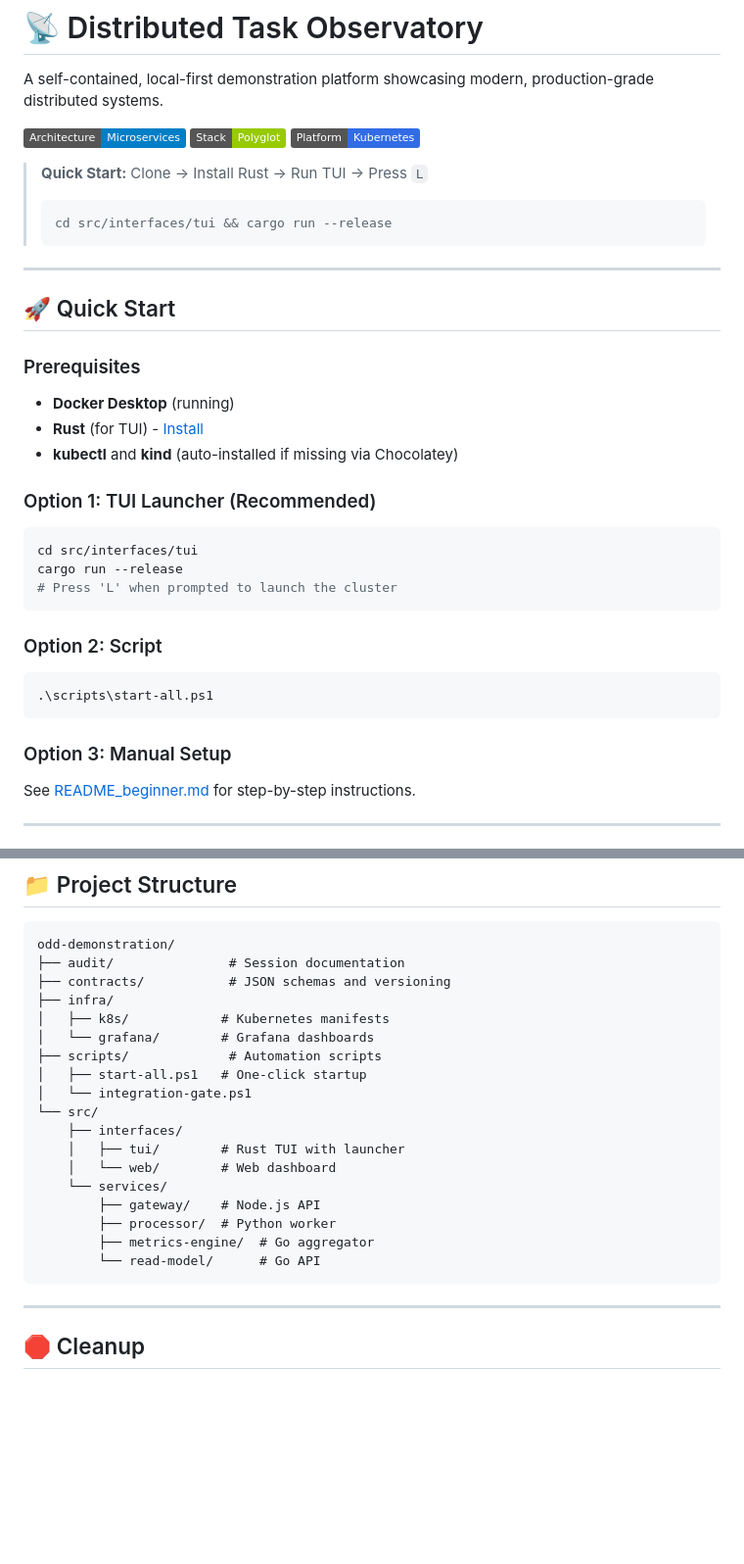
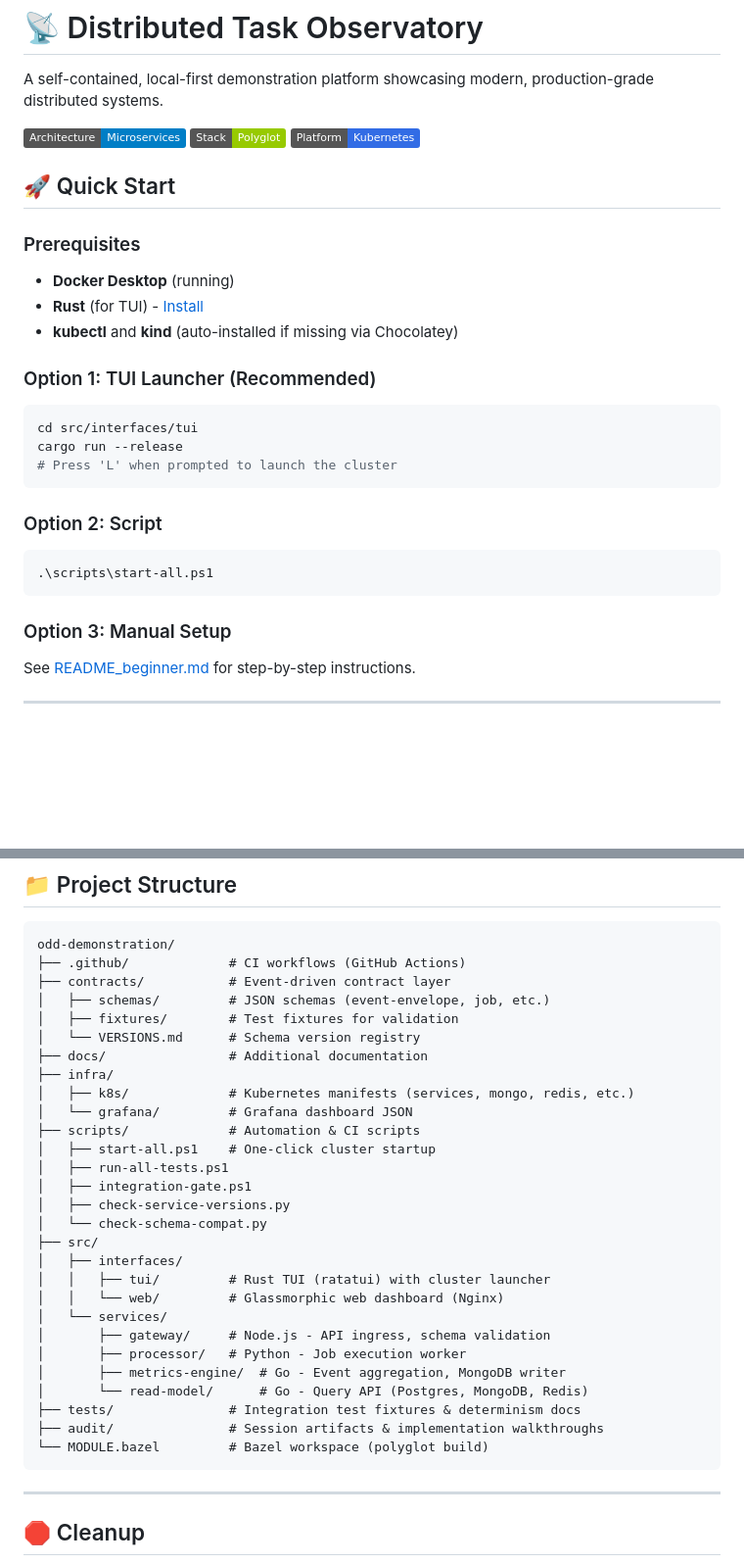
Before and after one commit to oddessentials/odd-demonstration, a Markdown page: README.md, 2 parts joined by grey strips. Shown: that part at 98% size. GitHub-like rendering; badges without logos; blank space fills up the shorter version.

Commit message:
docs: update readme pass 1

````diff
--- a/README.md
+++ b/README.md
@@ -6,21 +6,16 @@ A self-contained, local-first demonstration platform showcasing modern, producti
 ![Stack](https://img.shields.io/badge/Stack-Polyglot-green)
 ![Platform](https://img.shields.io/badge/Platform-Kubernetes-326CE5)
 
-> **Quick Start:** Clone → Install Rust → Run TUI → Press `L`
-> ```powershell
-> cd src/interfaces/tui && cargo run --release
-> ```
-
----
-
 ## 🚀 Quick Start
 
 ### Prerequisites
+
 - **Docker Desktop** (running)
 - **Rust** (for TUI) - [Install](https://rustup.rs)
 - **kubectl** and **kind** (auto-installed if missing via Chocolatey)
 
 ### Option 1: TUI Launcher (Recommended)
+
 ```powershell
 cd src/interfaces/tui
 cargo run --release
@@ -28,11 +23,13 @@ cargo run --release
 ```
 
 ### Option 2: Script
+
 ```powershell
 .\scripts\start-all.ps1
 ```
 
 ### Option 3: Manual Setup
+
 See [README_beginner.md](./README_beginner.md) for step-by-step instructions.
 
 ---
@@ -135,23 +138,33 @@ Glassmorphic UI with loading animation, stats, alerts, and job tables.
 
 ```
 odd-demonstration/
-├── audit/               # Session documentation
-├── contracts/           # JSON schemas and versioning
+├── .github/             # CI workflows (GitHub Actions)
+├── contracts/           # Event-driven contract layer
+│   ├── schemas/         # JSON schemas (event-envelope, job, etc.)
+│   ├── fixtures/        # Test fixtures for validation
+│   └── VERSIONS.md      # Schema version registry
+├── docs/                # Additional documentation
 ├── infra/
-│   ├── k8s/            # Kubernetes manifests
-│   └── grafana/        # Grafana dashboards
-├── scripts/             # Automation scripts
-│   ├── start-all.ps1   # One-click startup
-│   └── integration-gate.ps1
-└── src/
-    ├── interfaces/
-    │   ├── tui/        # Rust TUI with launcher
-    │   └── web/        # Web dashboard
-    └── services/
-        ├── gateway/    # Node.js API
-        ├── processor/  # Python worker
-        ├── metrics-engine/  # Go aggregator
-        └── read-model/      # Go API
+│   ├── k8s/             # Kubernetes manifests (services, mongo, redis, etc.)
+│   └── grafana/         # Grafana dashboard JSON
+├── scripts/             # Automation & CI scripts
+│   ├── start-all.ps1    # One-click cluster startup
+│   ├── run-all-tests.ps1
+│   ├── integration-gate.ps1
+│   ├── check-service-versions.py
+│   └── check-schema-compat.py
+├── src/
+│   ├── interfaces/
+│   │   ├── tui/         # Rust TUI (ratatui) with cluster launcher
+│   │   └── web/         # Glassmorphic web dashboard (Nginx)
+│   └── services/
+│       ├── gateway/     # Node.js - API ingress, schema validation
+│       ├── processor/   # Python - Job execution worker
+│       ├── metrics-engine/  # Go - Event aggregation, MongoDB writer
+│       └── read-model/      # Go - Query API (Postgres, MongoDB, Redis)
+├── tests/               # Integration test fixtures & determinism docs
+├── audit/               # Session artifacts & implementation walkthroughs
+└── MODULE.bazel         # Bazel workspace (polyglot build)
 ```
 
 ---
````
Also changed, not shown: other parts of README.md (+34 -28 lines).
